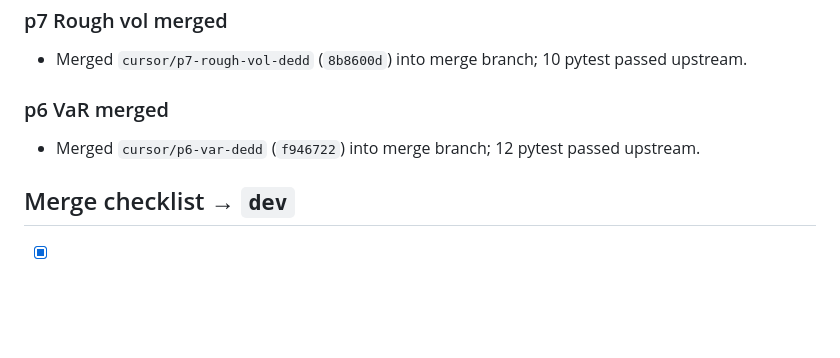
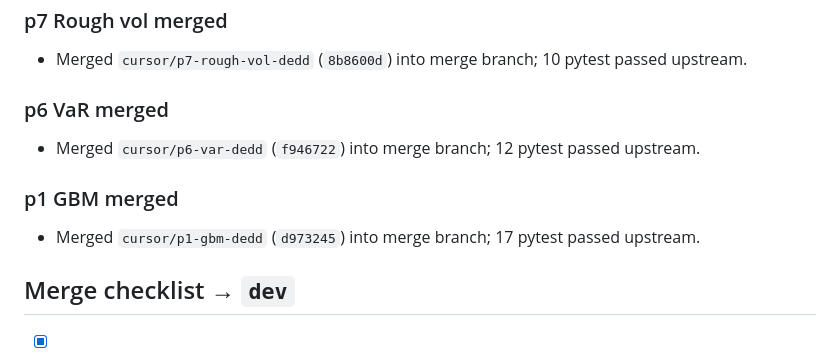
Before and after one commit to inezaodon/trading-model, a Markdown page: docs/PROGRESS.md, the part around the change. Drawn GitHub-style; blank space fills up the shorter version.

Commit message:
Mark p1 GBM done in PROGRESS.md

```diff
--- a/docs/PROGRESS.md
+++ b/docs/PROGRESS.md
@@ -168,6 +168,9 @@ Sources to probe: Yahoo Finance (`yfinance`), Treasury.gov CSV archives, FRED (i
 ### p6 VaR merged
 - Merged `cursor/p6-var-dedd` (`f946722`) into merge branch; 12 pytest passed upstream.
 
+### p1 GBM merged
+- Merged `cursor/p1-gbm-dedd` (`d973245`) into merge branch; 17 pytest passed upstream.
+
 ## Merge checklist → `dev`
 
 - [x] p1 GBM done
```
